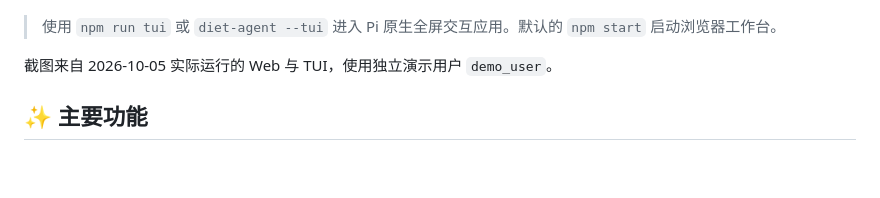
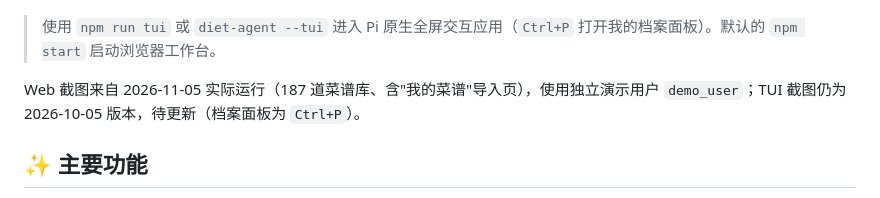
Before and after one commit to 20212661/diet-agent, a Markdown page: README.md, the part around the change printed below. Drawn GitHub-style; blank space fills up the shorter version.

```diff
--- a/README.md
+++ b/README.md
@@ -26,9 +34,9 @@
 
 ![TUI 终端](docs/images/tui.png)
 
-> 使用 `npm run tui` 或 `diet-agent --tui` 进入 Pi 原生全屏交互应用。默认的 `npm start` 启动浏览器工作台。
+> 使用 `npm run tui` 或 `diet-agent --tui` 进入 Pi 原生全屏交互应用（`Ctrl+P` 打开我的档案面板）。默认的 `npm start` 启动浏览器工作台。
 
-截图来自 2026-10-05 实际运行的 Web 与 TUI，使用独立演示用户 `demo_user`。
+Web 截图来自 2026-11-05 实际运行（187 道菜谱库、含"我的菜谱"导入页），使用独立演示用户 `demo_user`；TUI 截图仍为 2026-10-05 版本，待更新（档案面板为 `Ctrl+P`）。
 
 ## ✨ 主要功能
 
```
Also changed, not shown: other parts of README.md (+12 -4 lines), docs/images/web-overview.png (added), docs/images/web-recipe-import.png (added), 1 other file.
